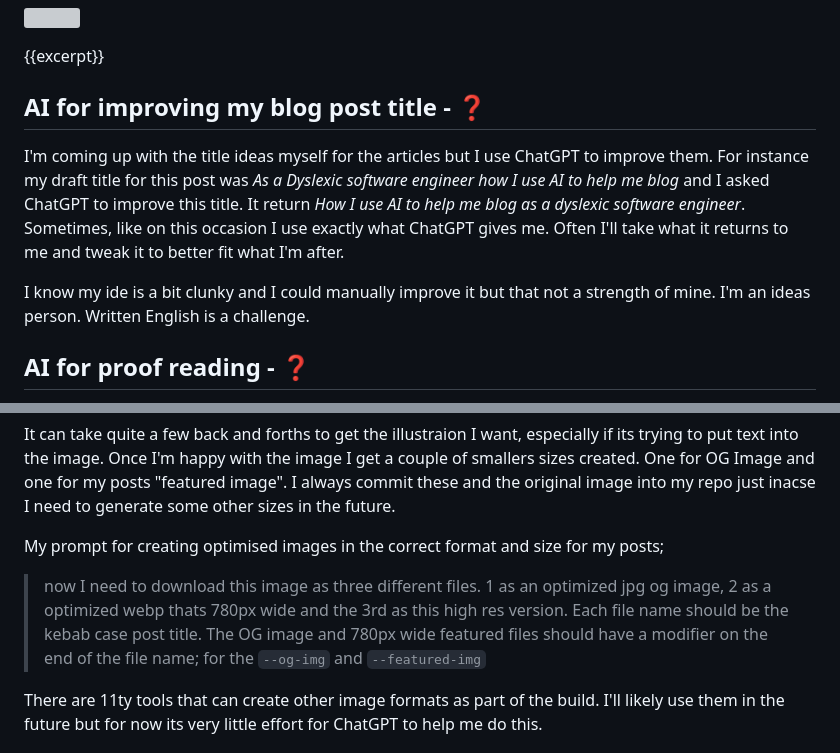
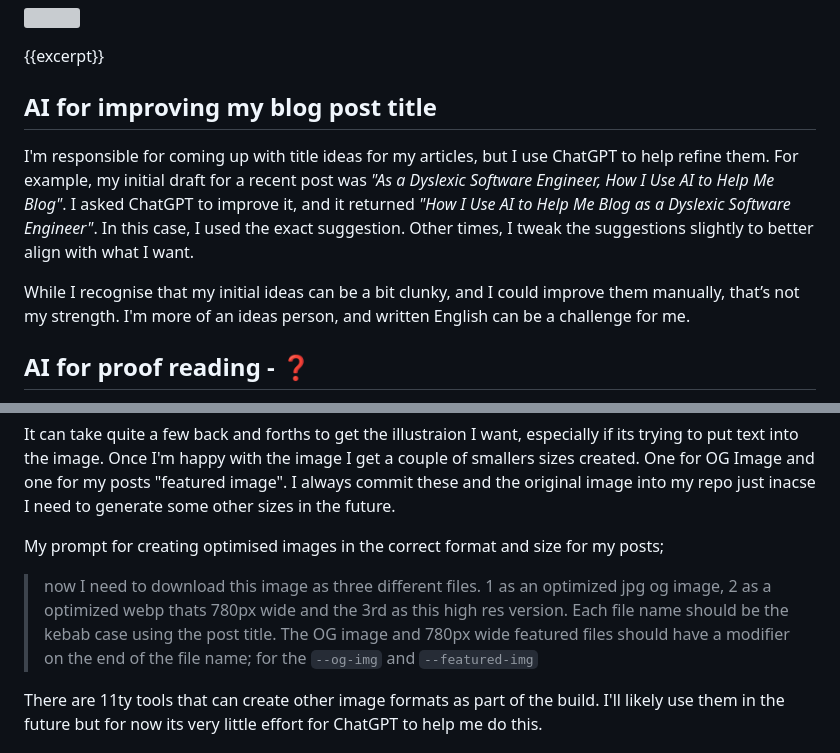
Before and after one commit to stuartjnelson/northern-badger-11ty-blog, a Markdown page: articles/how-i-use-ai-to-help-me-blog-as-a-dyslexic-software-engineer.md, 2 parts joined by grey strips. Drawn GitHub-style; grey boxes are pictures that could not be loaded.

Commit message:
docs: proof first section

```diff
--- a/articles/how-i-use-ai-to-help-me-blog-as-a-dyslexic-software-engineer.md
+++ b/articles/how-i-use-ai-to-help-me-blog-as-a-dyslexic-software-engineer.md
@@ -24,10 +24,11 @@ keywords: []
 {{excerpt}}
 
 
-## AI for improving my blog post title - ❓
-I'm coming up with the title ideas myself for the articles but I use ChatGPT to improve them. For instance my draft title for this post was _As a Dyslexic software engineer how I use AI to help me blog_ and I asked ChatGPT to improve this title. It return _How I use AI to help me blog as a dyslexic software engineer_. Sometimes, like on this occasion I use exactly what ChatGPT gives me. Often I'll take what it returns to me and tweak it to better fit what I'm after.
+## AI for improving my blog post title
+I'm responsible for coming up with title ideas for my articles, but I use ChatGPT to help refine them. For example, my initial draft for a recent post was _"As a Dyslexic Software Engineer, How I Use AI to Help Me Blog"_. I asked ChatGPT to improve it, and it returned _"How I Use AI to Help Me Blog as a Dyslexic Software Engineer"_. In this case, I used the exact suggestion. Other times, I tweak the suggestions slightly to better align with what I want.
 
-I know my ide is a bit clunky and I could manually improve it but that not a strength of mine. I'm an ideas person. Written English is a challenge.
+While I recognise that my initial ideas can be a bit clunky, and I could improve them manually, that’s not my strength. I'm more of an ideas person, and written English can be a challenge for me.
+
 
 
 ## AI for proof reading - ❓
@@ -40,7 +41,7 @@ Probably my favourite part. I'm paying for ChatGPT so I get credits for image cr
 It can take quite a few back and forths to get the illustraion I want, especially if its trying to put text into the image. Once I'm happy with the image I get a couple of smallers sizes created. One for OG Image and one for my posts "featured image". I always commit these and the original image into my repo just inacse I need to generate some other sizes in the future.
 
 My prompt for creating optimised images in the correct format and size for my posts;
-> now I need to download this image as three different files. 1  as an optimized jpg og image, 2 as a optimized webp thats 780px wide and the 3rd as this high res version. Each file name should be the kebab case post title. The OG image and 780px wide featured files should have a modifier on the end of the file name; for the `--og-img` and `--featured-img`
+> now I need to download this image as three different files. 1  as an optimized jpg og image, 2 as a optimized webp thats 780px wide and the 3rd as this high res version. Each file name should be the kebab case using the post title. The OG image and 780px wide featured files should have a modifier on the end of the file name; for the `--og-img` and `--featured-img`
 
 There are 11ty tools that can create other image formats as part of the build. I'll likely use them in the future but for now its very little effort for ChatGPT to help me do this.
 
```
